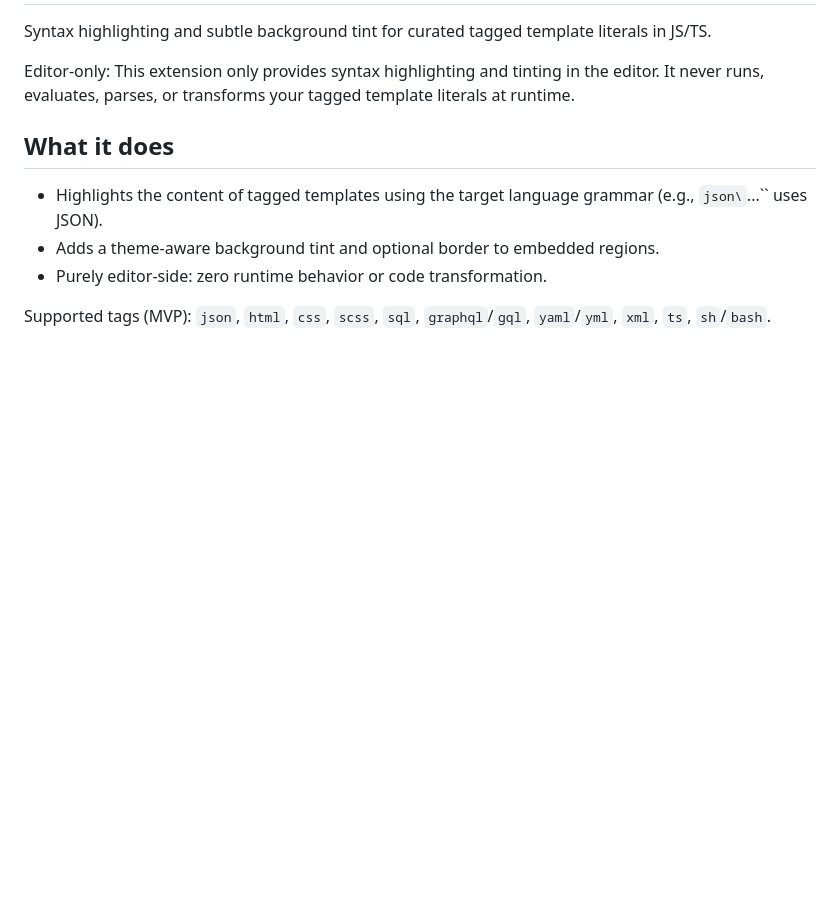
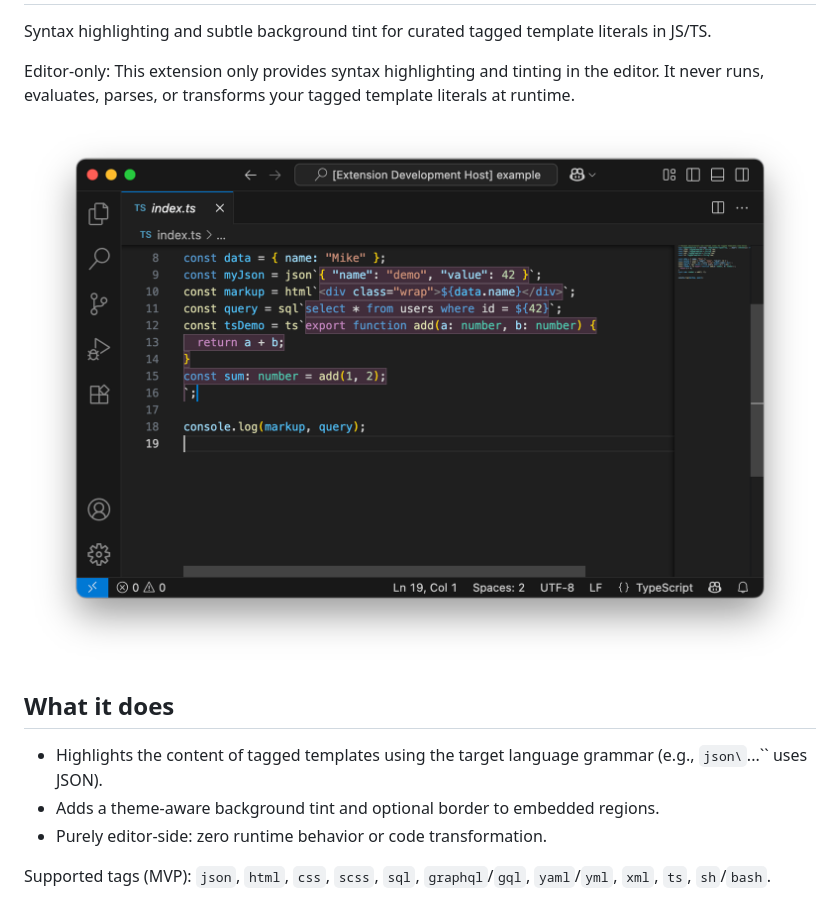
Before and after one commit to mike-north/vscode-tagged-templates, a Markdown page: README.md, the part around one of its changes. GitHub-like rendering; pictures changed too: media/screemshot.png (added); blank space fills up the shorter version.

Commit message:
Update readme with screenshot

```diff
--- a/README.md
+++ b/README.md
@@ -3,6 +6,8 @@
 Syntax highlighting and subtle background tint for curated tagged template literals in JS/TS.
 
 Editor-only: This extension only provides syntax highlighting and tinting in the editor. It never runs, evaluates, parses, or transforms your tagged template literals at runtime.
+
+![Screenshot showing tagged template literals with syntax highlighting and background tinting](media/screemshot.png)
 
 ## What it does
 
```
Also changed, not shown: other parts of README.md (+4 -1 lines), 1 other file.
